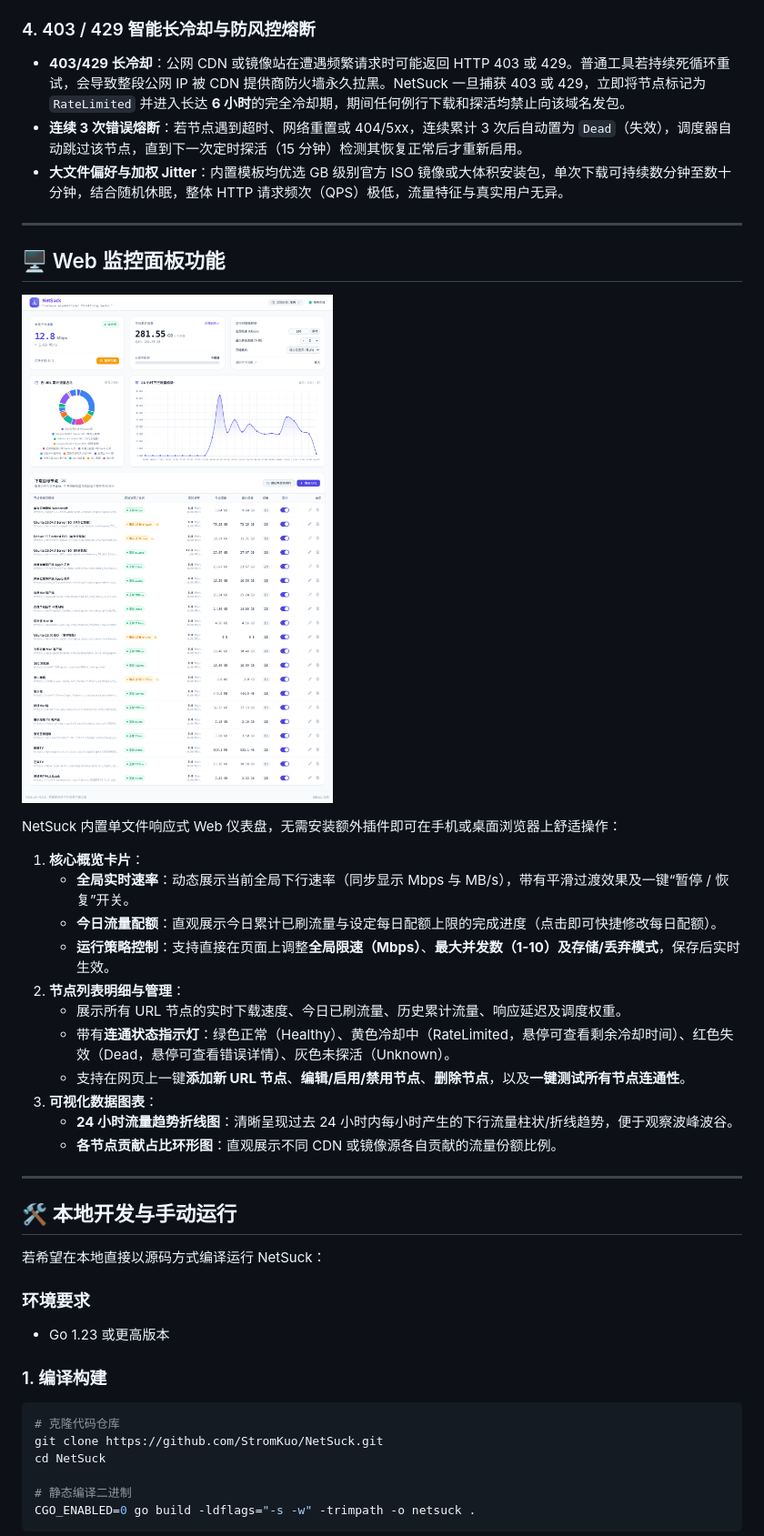
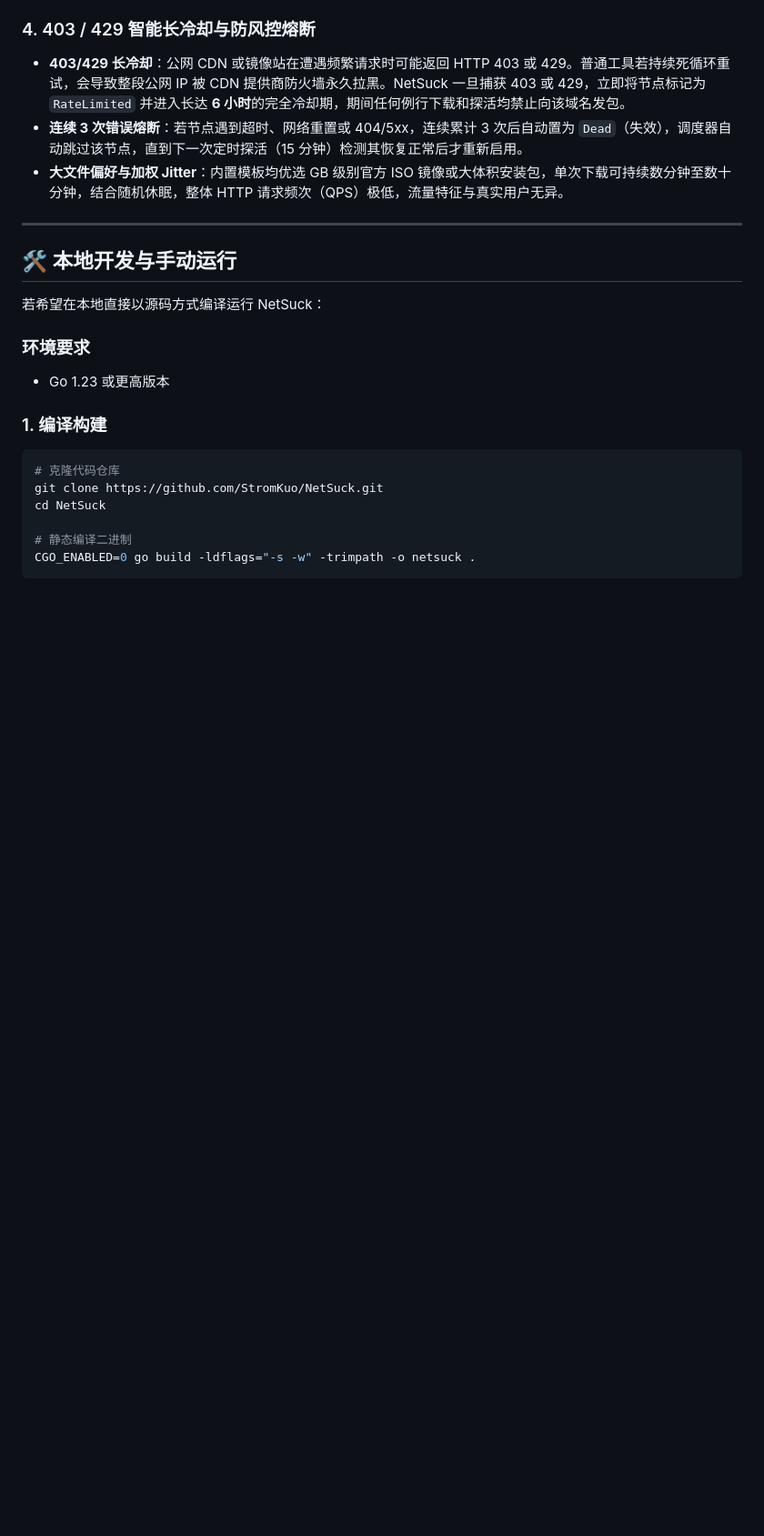
Before and after one commit to StromKuo/NetSuck, a Markdown page: README.md, the part around one of its changes. Shown at 91% size. Rendered like a GitHub page; pictures changed too: docs/images/dashboard.png; blank space fills up the shorter version.

Commit message:
README 更新

```diff
--- a/README.md
+++ b/README.md
@@ -155,26 +202,6 @@ docker run -d \
 - **403/429 长冷却**：公网 CDN 或镜像站在遭遇频繁请求时可能返回 HTTP 403 或 429。普通工具若持续死循环重试，会导致整段公网 IP 被 CDN 提供商防火墙永久拉黑。NetSuck 一旦捕获 403 或 429，立即将节点标记为 `RateLimited` 并进入长达 **6 小时**的完全冷却期，期间任何例行下载和探活均禁止向该域名发包。
 - **连续 3 次错误熔断**：若节点遇到超时、网络重置或 404/5xx，连续累计 3 次后自动置为 `Dead`（失效），调度器自动跳过该节点，直到下一次定时探活（15 分钟）检测其恢复正常后才重新启用。
 - **大文件偏好与加权 Jitter**：内置模板均优选 GB 级别官方 ISO 镜像或大体积安装包，单次下载可持续数分钟至数十分钟，结合随机休眠，整体 HTTP 请求频次（QPS）极低，流量特征与真实用户无异。
-
----
-
-## 🖥️ Web 监控面板功能
-
-![NetSuck 监控面板](docs/images/dashboard.png)
-
-NetSuck 内置单文件响应式 Web 仪表盘，无需安装额外插件即可在手机或桌面浏览器上舒适操作：
-
-1. **核心概览卡片**：
-   - **全局实时速率**：动态展示当前全局下行速率（同步显示 Mbps 与 MB/s），带有平滑过渡效果及一键“暂停 / 恢复”开关。
-   - **今日流量配额**：直观展示今日累计已刷流量与设定每日配额上限的完成进度（点击即可快捷修改每日配额）。
-   - **运行策略控制**：支持直接在页面上调整**全局限速（Mbps）**、**最大并发数（1-10）**及**存储/丢弃模式**，保存后实时生效。
-2. **节点列表明细与管理**：
-   - 展示所有 URL 节点的实时下载速度、今日已刷流量、历史累计流量、响应延迟及调度权重。
-   - 带有**连通状态指示灯**：绿色正常（Healthy）、黄色冷却中（RateLimited，悬停可查看剩余冷却时间）、红色失效（Dead，悬停可查看错误详情）、灰色未探活（Unknown）。
-   - 支持在网页上一键**添加新 URL 节点**、**编辑/启用/禁用节点**、**删除节点**，以及**一键测试所有节点连通性**。
-3. **可视化数据图表**：
-   - **24 小时流量趋势折线图**：清晰呈现过去 24 小时内每小时产生的下行流量柱状/折线趋势，便于观察波峰波谷。
-   - **各节点贡献占比环形图**：直观展示不同 CDN 或镜像源各自贡献的流量份额比例。
 
 ---
 
```
Also changed, not shown: other parts of README.md (+52 -5 lines).
